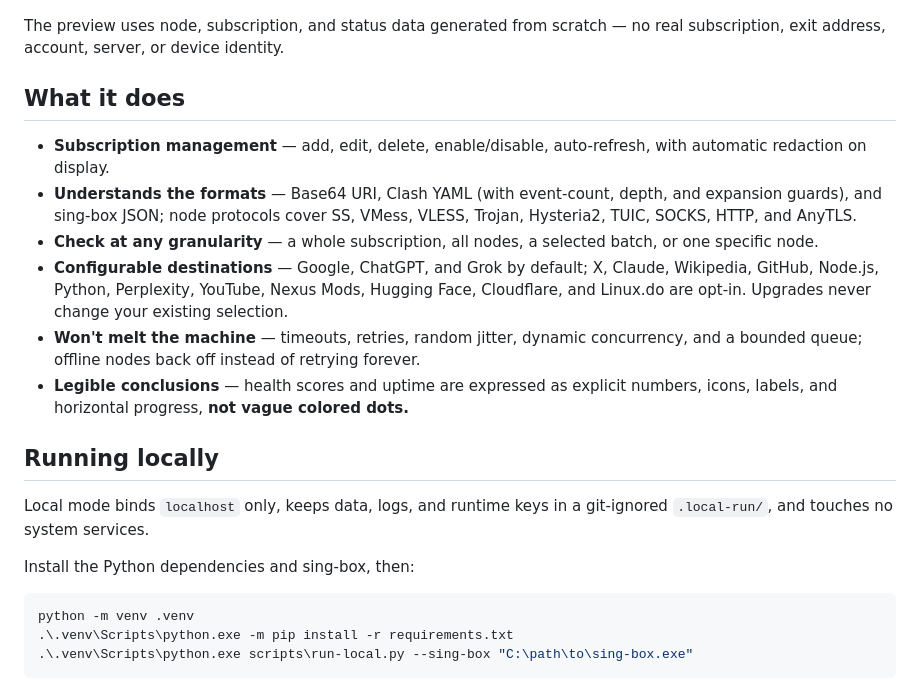
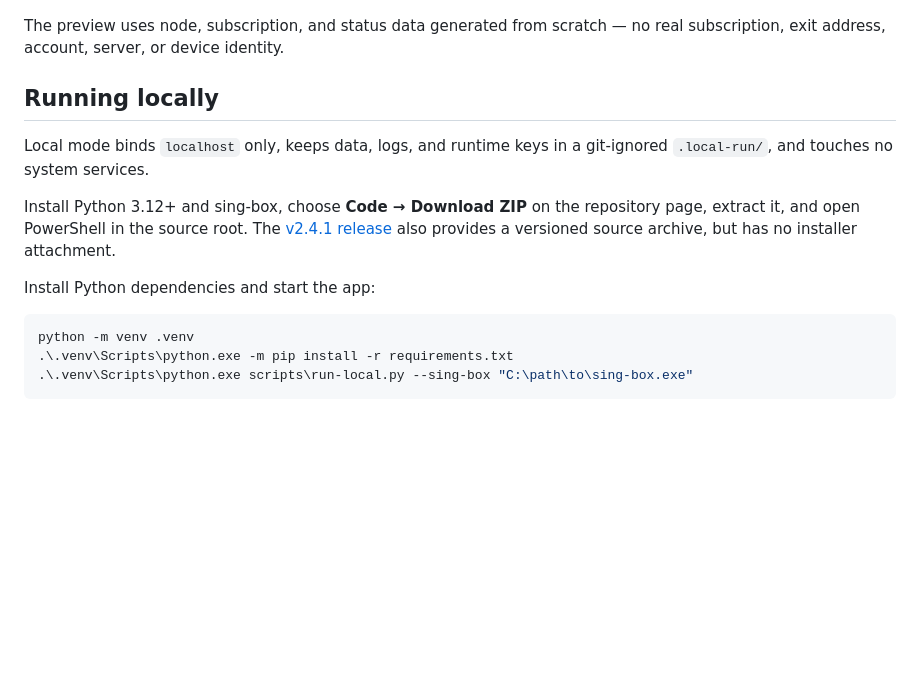
Before and after one commit to ferretgeek/proxy-uptime-monitor, a Markdown page: README_EN.md, the part around one of its changes. Rendered like a GitHub page; blank space fills up the shorter version.

````diff
--- a/README_EN.md
+++ b/README_EN.md
@@ -25,20 +23,13 @@ So this tool works differently: **for every node it checks, it spins up a short-
 
 The preview uses node, subscription, and status data generated from scratch — no real subscription, exit address, account, server, or device identity.
 
-## What it does
-
-- **Subscription management** — add, edit, delete, enable/disable, auto-refresh, with automatic redaction on display.
-- **Understands the formats** — Base64 URI, Clash YAML (with event-count, depth, and expansion guards), and sing-box JSON; node protocols cover SS, VMess, VLESS, Trojan, Hysteria2, TUIC, SOCKS, HTTP, and AnyTLS.
-- **Check at any granularity** — a whole subscription, all nodes, a selected batch, or one specific node.
-- **Configurable destinations** — Google, ChatGPT, and Grok by default; X, Claude, Wikipedia, GitHub, Node.js, Python, Perplexity, YouTube, Nexus Mods, Hugging Face, Cloudflare, and Linux.do are opt-in. Upgrades never change your existing selection.
-- **Won't melt the machine** — timeouts, retries, random jitter, dynamic concurrency, and a bounded queue; offline nodes back off instead of retrying forever.
-- **Legible conclusions** — health scores and uptime are expressed as explicit numbers, icons, labels, and horizontal progress, **not vague colored dots.**
-
 ## Running locally
 
 Local mode binds `localhost` only, keeps data, logs, and runtime keys in a git-ignored `.local-run/`, and touches no system services.
 
-Install the Python dependencies and sing-box, then:
+Install Python 3.12+ and sing-box, choose **Code → Download ZIP** on the repository page, extract it, and open PowerShell in the source root. The [v2.4.1 release](https://github.com/ferretgeek/proxy-uptime-monitor/releases/tag/v2.4.1) also provides a versioned source archive, but has no installer attachment.
+
+Install Python dependencies and start the app:
 
 ```powershell
 python -m venv .venv
````
Also changed, not shown: other parts of README_EN.md (+16 -18 lines), README.md (+19 -28 lines).
